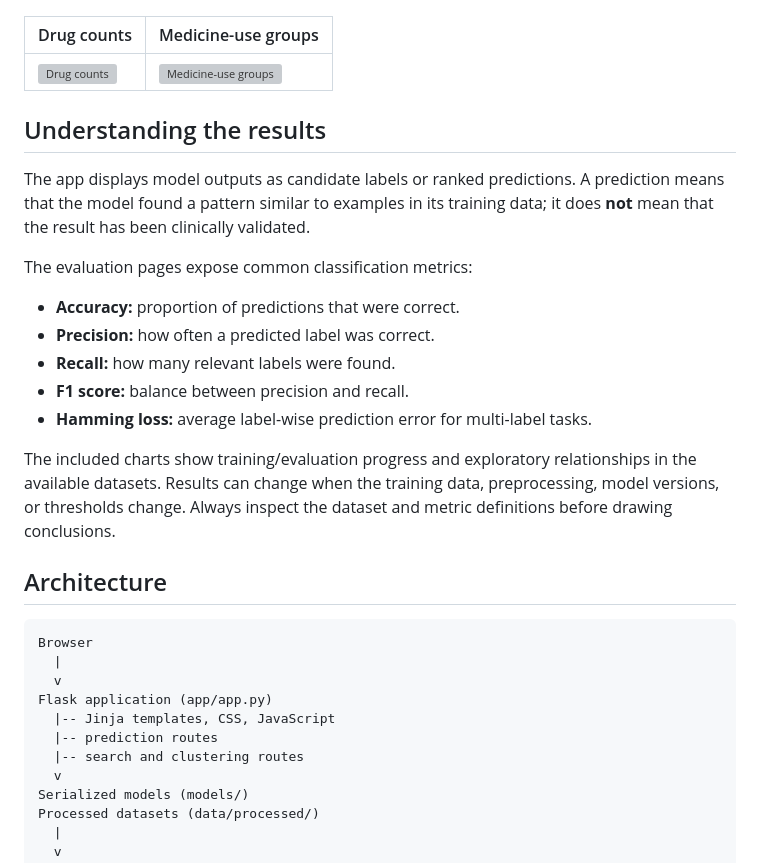
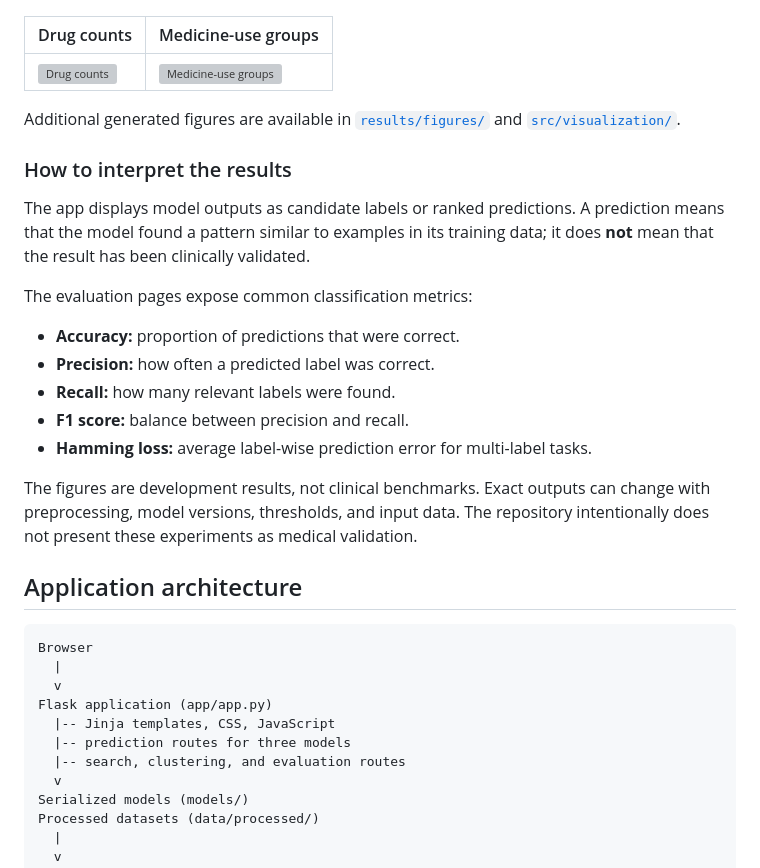
Before and after one commit to K4ROUI/Medicine-Prediction-Drug-Repurposing, a Markdown page: README.md, the part around one of its changes. Rendered like a GitHub page; grey boxes are pictures that could not be loaded.

````diff
--- a/README.md
+++ b/README.md
@@ -59,7 +101,10 @@ The repository also includes the generated exploratory visualizations:
 |---|---|
 | ![Drug counts](src/visualization/drug_colony_counts.png) | ![Medicine-use groups](src/visualization/medicine_uses_group_scatter.png) |
 
-## Understanding the results
+Additional generated figures are available in [`results/figures/`](results/figures/)
+and [`src/visualization/`](src/visualization/).
+
+### How to interpret the results
 
 The app displays model outputs as candidate labels or ranked predictions. A
 prediction means that the model found a pattern similar to examples in its
@@ -74,12 +119,12 @@ The evaluation pages expose common classification metrics:
 - **F1 score:** balance between precision and recall.
 - **Hamming loss:** average label-wise prediction error for multi-label tasks.
 
-The included charts show training/evaluation progress and exploratory
-relationships in the available datasets. Results can change when the training
-data, preprocessing, model versions, or thresholds change. Always inspect the
-dataset and metric definitions before drawing conclusions.
+The figures are development results, not clinical benchmarks. Exact outputs can
+change with preprocessing, model versions, thresholds, and input data. The
+repository intentionally does not present these experiments as medical
+validation.
 
-## Architecture
+## Application architecture
 
 ```text
 Browser
@@ -87,8 +132,8 @@ Browser
   v
 Flask application (app/app.py)
   |-- Jinja templates, CSS, JavaScript
-  |-- prediction routes
-  |-- search and clustering routes
+  |-- prediction routes for three models
+  |-- search, clustering, and evaluation routes
   v
 Serialized models (models/)
 Processed datasets (data/processed/)
````
Also changed, not shown: other parts of README.md (+54 -12 lines).
